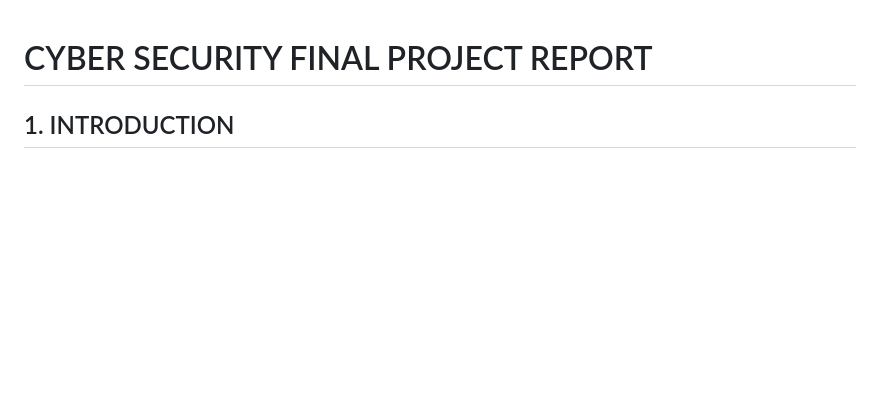
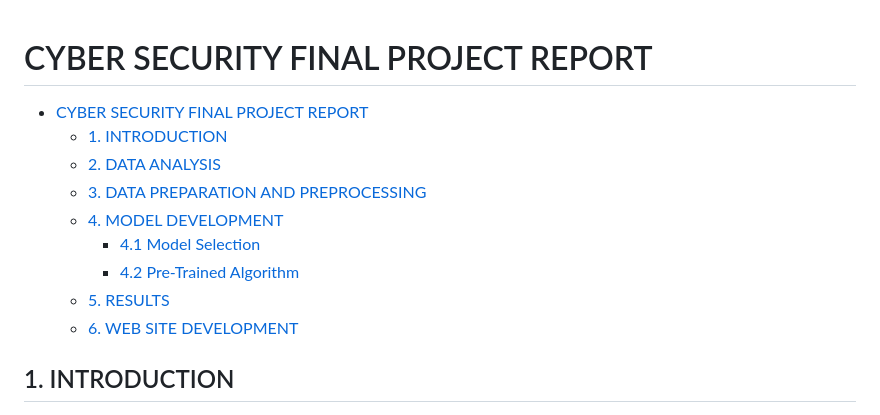
Before and after one commit to hkubraduran/cyber_security, a Markdown page: README.md, the part around the change printed below. Rendered like a GitHub page; blank space fills up the shorter version.

Commit message:
docs: add table of content to README.md

```diff
--- a/README.md
+++ b/README.md
@@ -1,4 +1,14 @@
 # CYBER SECURITY FINAL PROJECT REPORT
+
+- [CYBER SECURITY FINAL PROJECT REPORT](#cyber-security-final-project-report)
+  - [1. INTRODUCTION](#1-introduction)
+  - [2. DATA ANALYSIS](#2-data-analysis)
+  - [3. DATA PREPARATION AND PREPROCESSING](#3-data-preparation-and-preprocessing)
+  - [4. MODEL DEVELOPMENT](#4-model-development)
+    - [4.1 Model Selection](#41-model-selection)
+    - [4.2  Pre-Trained Algorithm](#42--pre-trained-algorithm)
+  - [5.  RESULTS](#5--results)
+  - [6.  WEB SITE DEVELOPMENT](#6--web-site-development)
 
 ## 1. INTRODUCTION
 
```
Also changed, not shown: other parts of README.md (+8 -7 lines).
